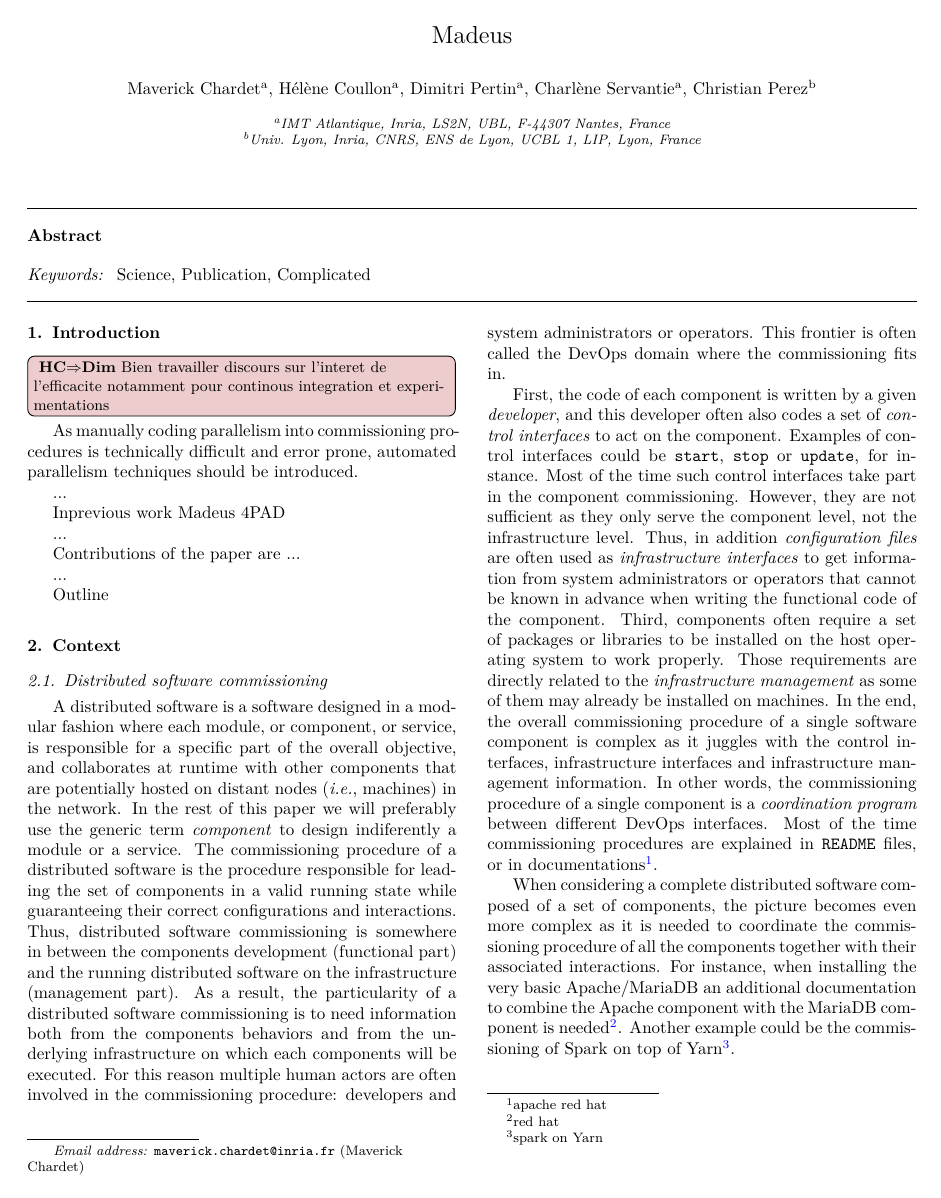
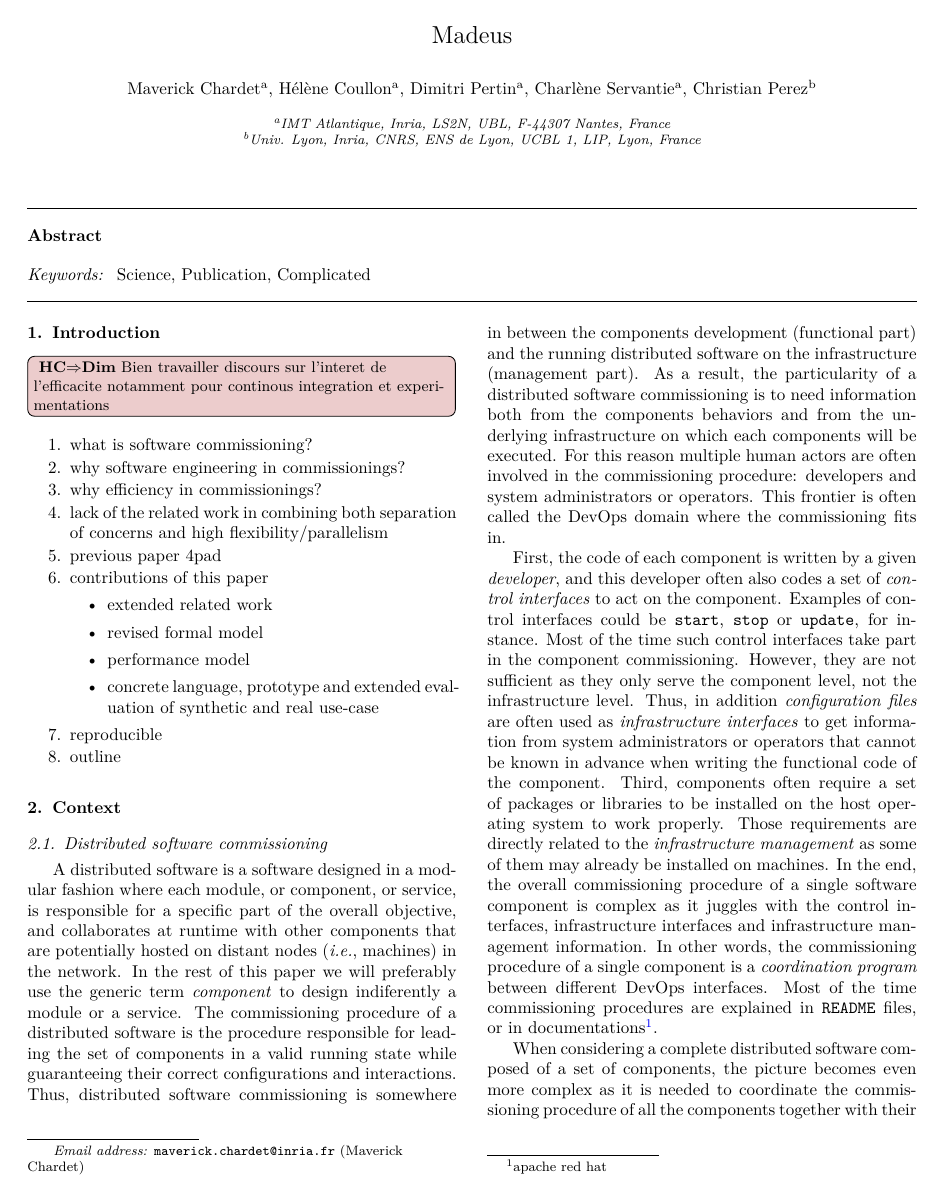
Before and after one commit to Concerto-D/openstack-traces, a LaTeX paper (paper/main.tex, which reads paper/introduction.tex): page 1 of 28. Compiled offline with pdfLaTeX.

Commit message:
intro / conclu outline

```diff
--- a/paper/introduction.tex
+++ b/paper/introduction.tex
@@ -36,18 +36,26 @@
 \HC[Dim]{Bien travailler discours sur l'interet de l'efficacite
   notamment pour continous integration et experimentations}
 
-As manually coding parallelism into commissioning procedures is
-technically difficult and error prone, automated parallelism
-techniques should be introduced.
+%As manually coding parallelism into commissioning procedures is
+%technically difficult and error prone, automated parallelism
+%techniques should be introduced.
 
-...
-
-Inprevious work Madeus 4PAD
-
-...
-
-Contributions of the paper are ...
-
-...
-
-Outline
+% short version of the overview
+\begin{enumerate}
+\item what is software commissioning?
+\item why software engineering in commissionings?
+\item why efficiency in commissionings?
+\item lack of the related work in combining both separation of
+concerns and high flexibility/parallelism
+\item previous paper 4pad
+\item contributions of this paper
+\begin{itemize}
+\item extended related work
+\item revised formal model
+\item performance model
+\item concrete language, prototype and extended evaluation of
+synthetic and real use-case
+\end{itemize}
+\item reproducible
+\item outline
+\end{enumerate}
```
Also changed, not shown: paper/conclusion.tex (+16 -0 lines), paper/use-cases.tex (+4 -0 lines).
